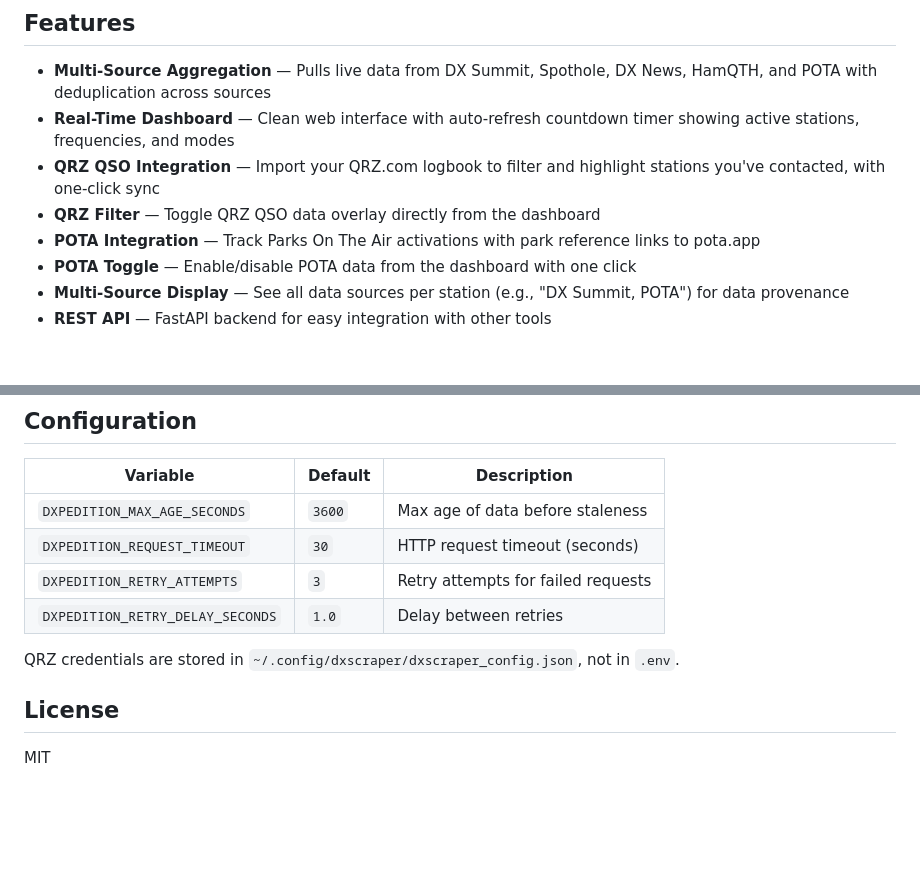
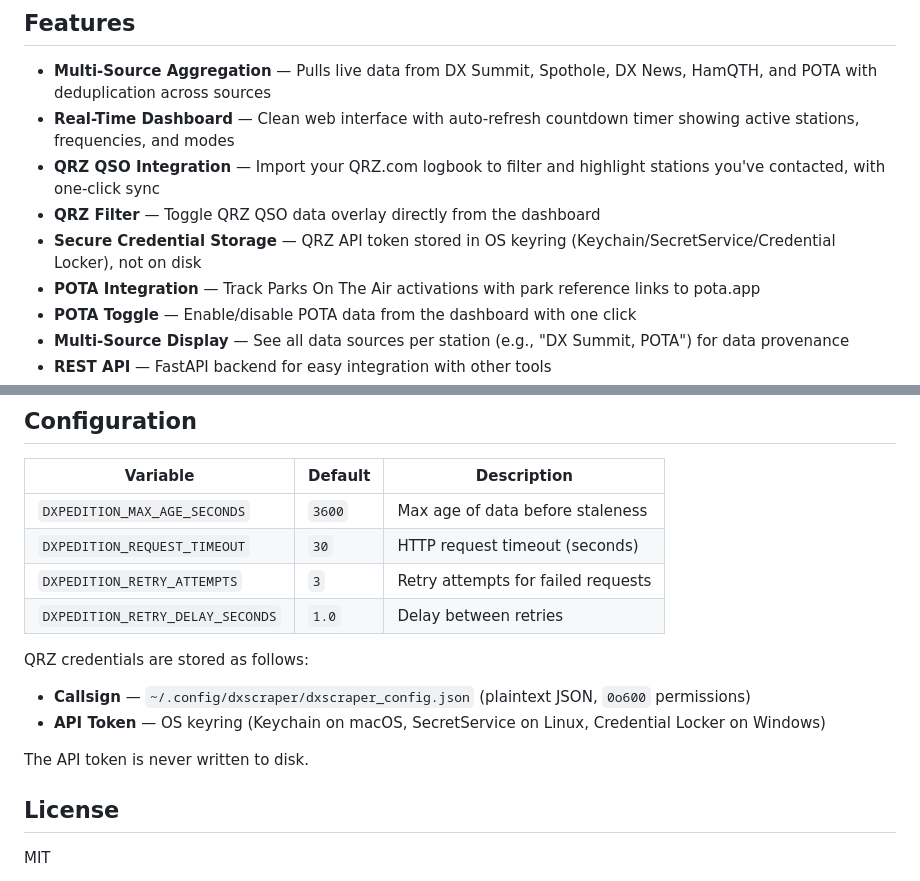
Before and after one commit to xsnrg/DX-scraper, a Markdown page: README.md, 2 parts joined by grey strips. Rendered like a GitHub page; blank space fills up the shorter version.

Commit message:
document QRZ credential storage in README

```diff
--- a/README.md
+++ b/README.md
@@ -10,6 +10,7 @@ A real-time monitoring tool for tracking active DXpeditions across various amate
 - **Real-Time Dashboard** — Clean web interface with auto-refresh countdown timer showing active stations, frequencies, and modes
 - **QRZ QSO Integration** — Import your QRZ.com logbook to filter and highlight stations you've contacted, with one-click sync
 - **QRZ Filter** — Toggle QRZ QSO data overlay directly from the dashboard
+- **Secure Credential Storage** — QRZ API token stored in OS keyring (Keychain/SecretService/Credential Locker), not on disk
 - **POTA Integration** — Track Parks On The Air activations with park reference links to pota.app
 - **POTA Toggle** — Enable/disable POTA data from the dashboard with one click
 - **Multi-Source Display** — See all data sources per station (e.g., "DX Summit, POTA") for data provenance
@@ -120,7 +121,11 @@ pytest tests/test_service.py -v  # single file
 | `DXPEDITION_RETRY_ATTEMPTS` | `3` | Retry attempts for failed requests |
 | `DXPEDITION_RETRY_DELAY_SECONDS` | `1.0` | Delay between retries |
 
-QRZ credentials are stored in `~/.config/dxscraper/dxscraper_config.json`, not in `.env`.
+QRZ credentials are stored as follows:
+- **Callsign** — `~/.config/dxscraper/dxscraper_config.json` (plaintext JSON, `0o600` permissions)
+- **API Token** — OS keyring (Keychain on macOS, SecretService on Linux, Credential Locker on Windows)
+
+The API token is never written to disk.
 
 ## License
 
```
